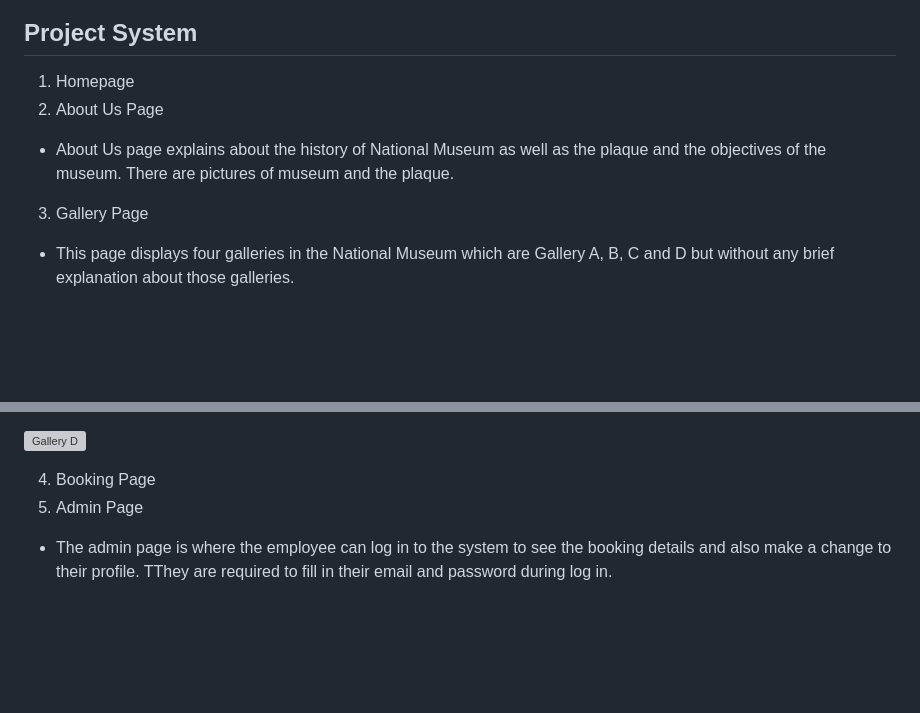
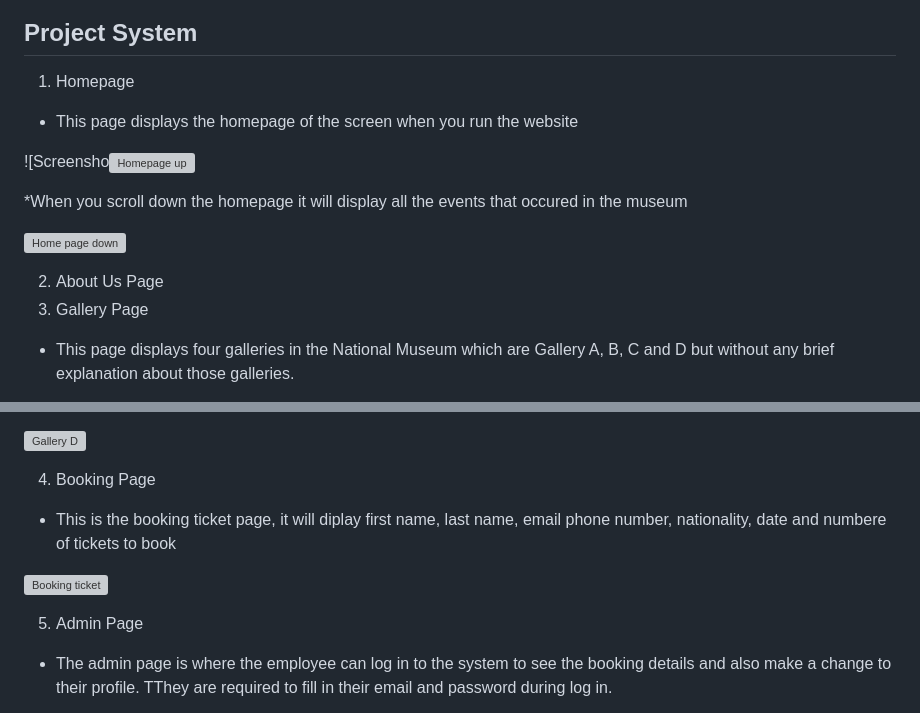
Before and after one commit to ilyana-8/Museum, a Markdown page: README.md, 2 parts joined by grey strips. GitHub-like rendering; blank space fills up the shorter version; grey boxes are pictures that could not be loaded.

```diff
--- a/README.md
+++ b/README.md
@@ -50,9 +50,17 @@ The objectives of our web application are :
 ## Project System
 
 1. Homepage
+
+* This page displays the homepage of the screen when you run the website
+
+![Screensho![Homepage up](https://user-images.githubusercontent.com/102199659/214184446-8ff8850e-b1b7-47ac-85eb-7ae1c952610a.png)
+
+*When you scroll down the homepage it will display all the events that occured in the museum
+
+![Home page down](https://user-images.githubusercontent.com/102199659/214185107-4f4d6fc4-b2d5-459d-b255-450e5a4acabe.png)
+
+
 2. About Us Page
-* About Us page explains about the history of National Museum as well as the plaque and the objectives of the museum. There are pictures of museum and the plaque.
-
 3. Gallery Page
 
 * This page displays four galleries in the National Museum which are Gallery A, B, C and D but without any brief explanation about those galleries.
@@ -76,6 +84,12 @@ The objectives of our web application are :
 ![Gallery D](https://user-images.githubusercontent.com/121481219/213964428-93043724-8e55-4b7a-892f-ca4afd9fb495.jpg)
 
 4. Booking Page
+
+* This is the booking ticket page, it will diplay first name, last name, email phone number, nationality, date and numbere of tickets to book
+
+![Booking ticket](https://user-images.githubusercontent.com/102199659/214185703-ecc4682d-c474-4b2c-b322-10067b4bb083.png)
+
+
 5. Admin Page
 
 * The admin page is where the employee can log in to the system to see the booking details and also make a change to their profile. TThey are required to fill in their email and password during log in.
```
